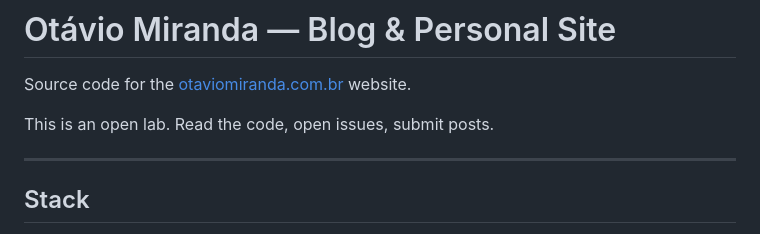
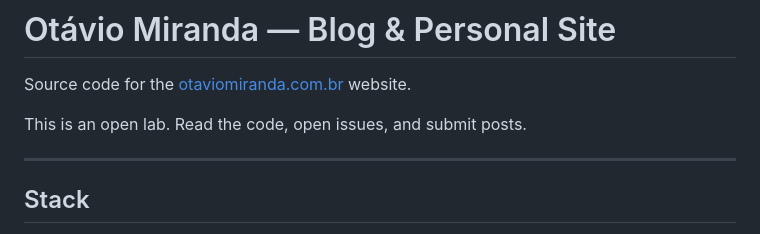
Before and after one commit to luizomf/otaviomiranda.com.br, a Markdown page: README.md, the part around the change. Drawn GitHub-style.

Commit message:
docs(readme): clarify contribution invitation

```diff
--- a/README.md
+++ b/README.md
@@ -3,7 +3,7 @@
 Source code for the [otaviomiranda.com.br](https://otaviomiranda.com.br)
 website.
 
-This is an open lab. Read the code, open issues, submit posts.
+This is an open lab. Read the code, open issues, and submit posts.
 
 ---
 
```
